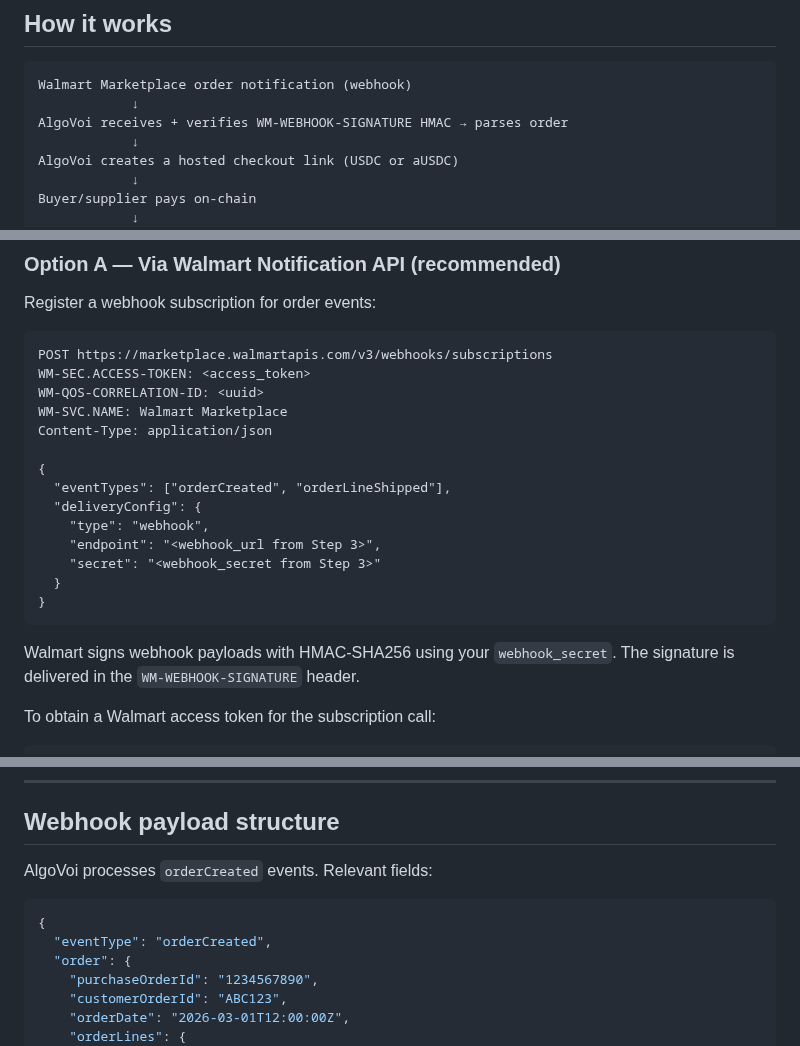
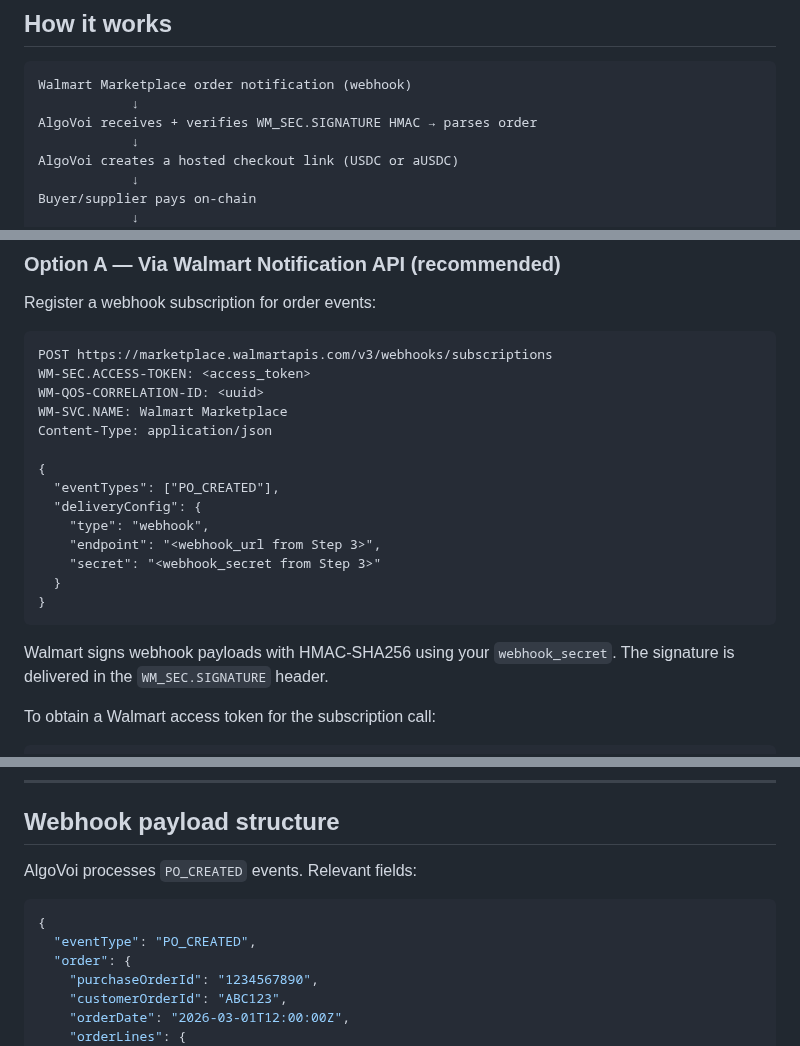
Before and after one commit to chopmob-cloud/AlgoVoi-Platform-Adapters, a Markdown page: walmart.md, 3 parts joined by grey strips. Drawn GitHub-style.

Commit message:
Fix e-commerce webhook header and event name inaccuracies
shopify.md: correct HMAC header capitalisation X-Shopify-Hmac-Sha256 → X-Shopify-Hmac-SHA256
walmart.md: correct event type orderCreated → PO_CREATED; correct signature header WM-WEBHOOK-SIGNATURE → WM_SEC.SIGNATURE

Verified against live Shopify and Walmart developer docs.

Co-Authored-By: Claude Sonnet 4.6 <noreply@anthropic.com>

````diff
--- a/walmart.md
+++ b/walmart.md
@@ -19,7 +19,7 @@ Walmart Marketplace processes all buyer checkout payments through **Walmart Pay*
 ```
 Walmart Marketplace order notification (webhook)
             ↓
-AlgoVoi receives + verifies WM-WEBHOOK-SIGNATURE HMAC → parses order
+AlgoVoi receives + verifies WM_SEC.SIGNATURE HMAC → parses order
             ↓
 AlgoVoi creates a hosted checkout link (USDC or aUSDC)
             ↓
@@ -120,7 +120,7 @@ WM-SVC.NAME: Walmart Marketplace
 Content-Type: application/json
 
 {
-  "eventTypes": ["orderCreated", "orderLineShipped"],
+  "eventTypes": ["PO_CREATED"],
   "deliveryConfig": {
     "type": "webhook",
     "endpoint": "<webhook_url from Step 3>",
@@ -129,7 +129,7 @@ Content-Type: application/json
 }
 ```
 
-Walmart signs webhook payloads with HMAC-SHA256 using your `webhook_secret`. The signature is delivered in the `WM-WEBHOOK-SIGNATURE` header.
+Walmart signs webhook payloads with HMAC-SHA256 using your `webhook_secret`. The signature is delivered in the `WM_SEC.SIGNATURE` header.
 
 To obtain a Walmart access token for the subscription call:
 
@@ -149,11 +149,11 @@ POST order data directly from your backend with `Authorization: Bearer <webhook_
 
 ## Webhook payload structure
 
-AlgoVoi processes `orderCreated` events. Relevant fields:
+AlgoVoi processes `PO_CREATED` events. Relevant fields:
 
 ```json
 {
-  "eventType": "orderCreated",
+  "eventType": "PO_CREATED",
   "order": {
     "purchaseOrderId": "1234567890",
     "customerOrderId": "ABC123",
````
Also changed, not shown: other parts of walmart.md (+1 -1 lines), shopify.md (+1 -1 lines).
